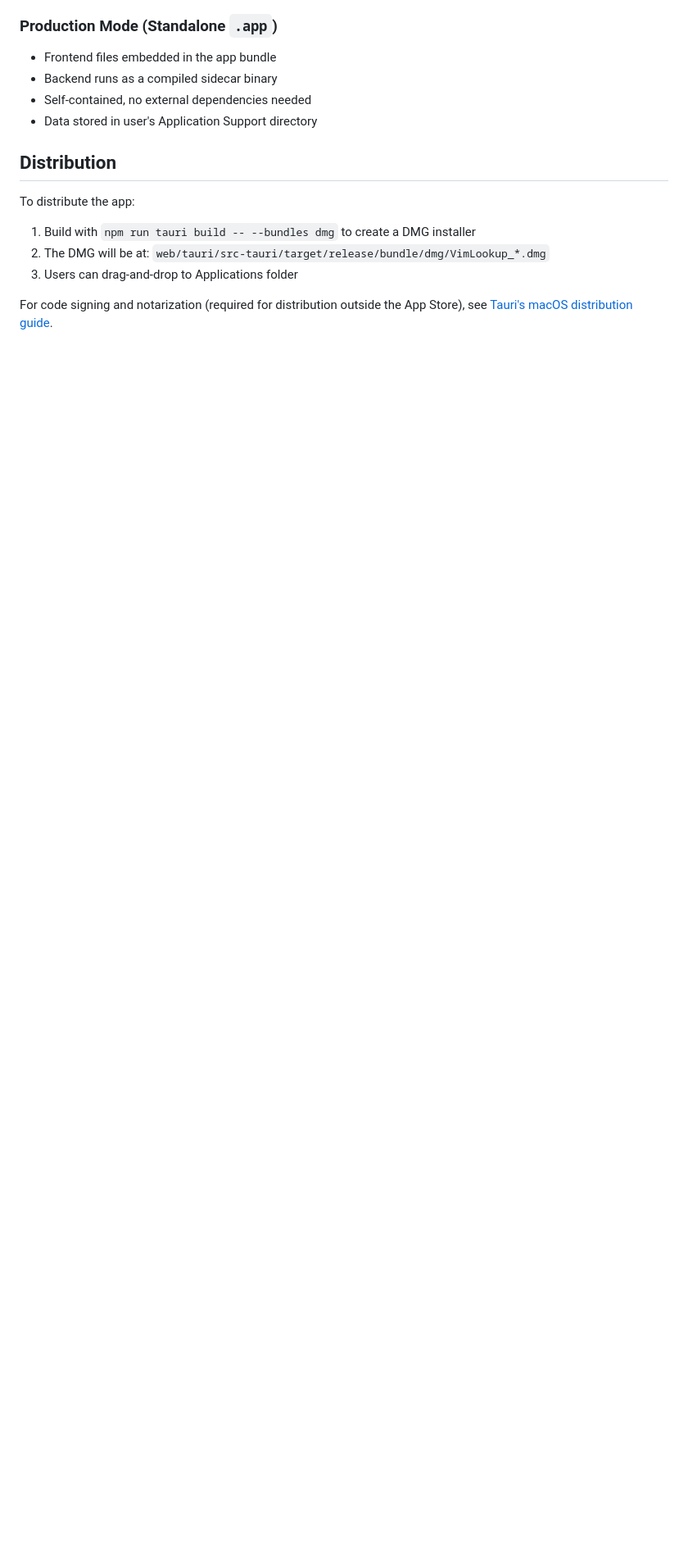
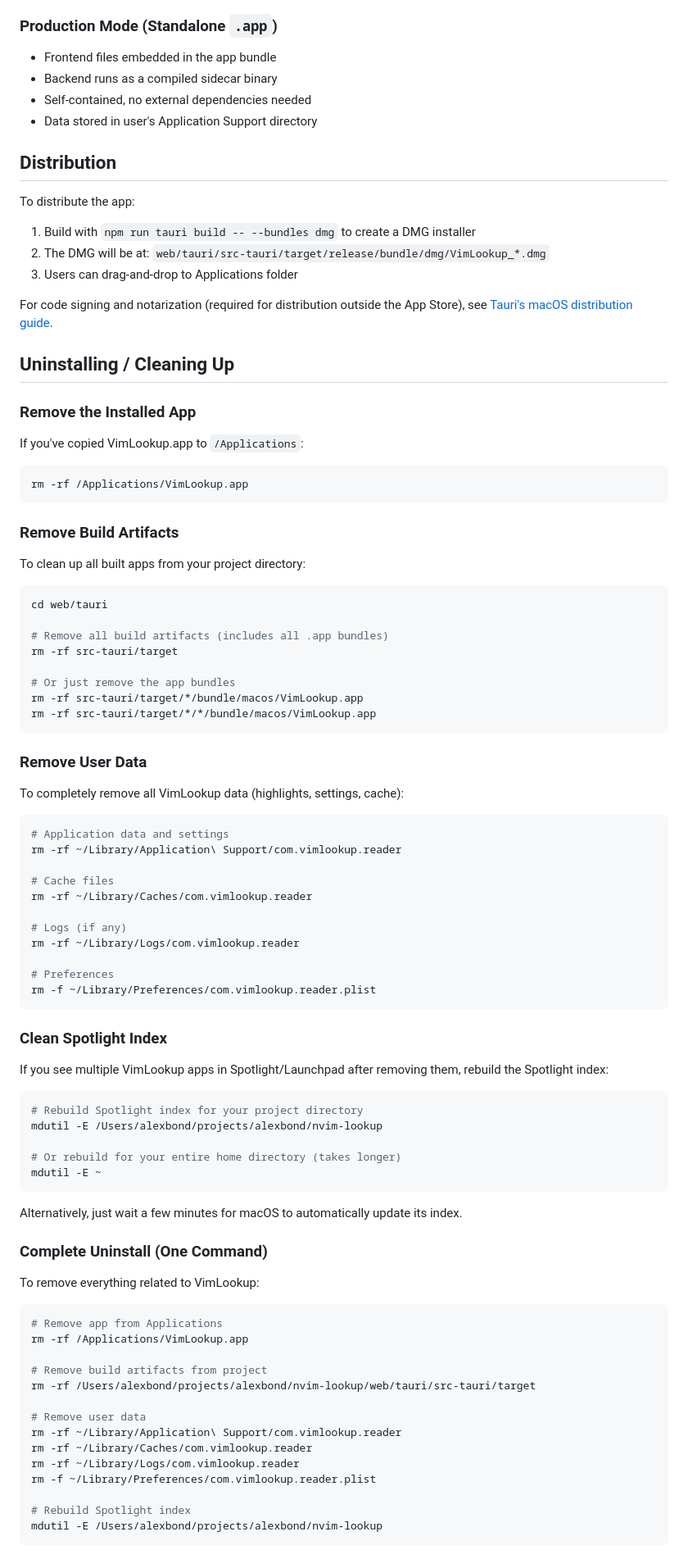
Before and after one commit to alexbond85/lookup-vim, a Markdown page: BUILD.md, the part around one of its changes. Shown at 82% size. GitHub-like rendering; blank space fills up the shorter version.

Commit message:
feat: build works

````diff
--- a/BUILD.md
+++ b/BUILD.md
@@ -231,3 +231,82 @@ To distribute the app:
 3. Users can drag-and-drop to Applications folder
 
 For code signing and notarization (required for distribution outside the App Store), see [Tauri's macOS distribution guide](https://v2.tauri.app/distribute/macos-application-bundle/).
+
+## Uninstalling / Cleaning Up
+
+### Remove the Installed App
+
+If you've copied VimLookup.app to `/Applications`:
+
+```bash
+rm -rf /Applications/VimLookup.app
+```
+
+### Remove Build Artifacts
+
+To clean up all built apps from your project directory:
+
+```bash
+cd web/tauri
+
+# Remove all build artifacts (includes all .app bundles)
+rm -rf src-tauri/target
+
+# Or just remove the app bundles
+rm -rf src-tauri/target/*/bundle/macos/VimLookup.app
+rm -rf src-tauri/target/*/*/bundle/macos/VimLookup.app
+```
+
+### Remove User Data
+
+To completely remove all VimLookup data (highlights, settings, cache):
+
+```bash
+# Application data and settings
+rm -rf ~/Library/Application\ Support/com.vimlookup.reader
+
+# Cache files
+rm -rf ~/Library/Caches/com.vimlookup.reader
+
+# Logs (if any)
+rm -rf ~/Library/Logs/com.vimlookup.reader
+
+# Preferences
+rm -f ~/Library/Preferences/com.vimlookup.reader.plist
+```
+
+### Clean Spotlight Index
+
+If you see multiple VimLookup apps in Spotlight/Launchpad after removing them, rebuild the Spotlight index:
+
+```bash
+# Rebuild Spotlight index for your project directory
+mdutil -E /Users/alexbond/projects/alexbond/nvim-lookup
+
+# Or rebuild for your entire home directory (takes longer)
+mdutil -E ~
+```
+
+Alternatively, just wait a few minutes for macOS to automatically update its index.
+
+### Complete Uninstall (One Command)
+
+To remove everything related to VimLookup:
+
+```bash
+# Remove app from Applications
+rm -rf /Applications/VimLookup.app
+
+# Remove build artifacts from project
+rm -rf /Users/alexbond/projects/alexbond/nvim-lookup/web/tauri/src-tauri/target
+
+# Remove user data
+rm -rf ~/Library/Application\ Support/com.vimlookup.reader
+rm -rf ~/Library/Caches/com.vimlookup.reader
+rm -rf ~/Library/Logs/com.vimlookup.reader
+rm -f ~/Library/Preferences/com.vimlookup.reader.plist
+
+# Rebuild Spotlight index
+mdutil -E /Users/alexbond/projects/alexbond/nvim-lookup
+```
+
````
Also changed, not shown: other parts of BUILD.md (+9 -0 lines).
